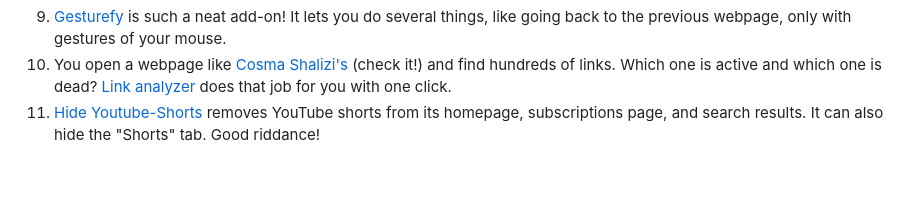
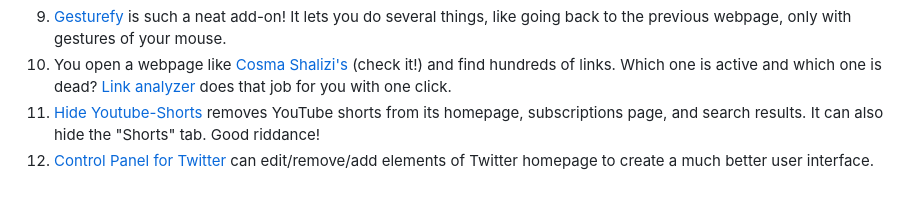
Before and after one commit to arghyadutta/resources, a Markdown page: useful-software.md, the part around the change. Drawn GitHub-style.

```diff
--- a/useful-software.md
+++ b/useful-software.md
@@ -24,3 +24,4 @@ Nifty and free software
 9. [Gesturefy](https://addons.mozilla.org/en-US/firefox/addon/gesturefy/) is such a neat add-on! It lets you do several things, like going back to the previous webpage, only with gestures of your mouse.
 10. You open a webpage like [Cosma Shalizi's](http://bactra.org) (check it!) and find hundreds of links. Which one is active and which one is dead? [Link analyzer](https://addons.mozilla.org/en-US/firefox/addon/link-analyzer/) does that job for you with one click.
 11. [Hide Youtube-Shorts](https://addons.mozilla.org/en-US/firefox/addon/hide-youtube-shorts/) removes YouTube shorts from its homepage, subscriptions page, and search results. It can also hide the "Shorts" tab. Good riddance!
+12. [Control Panel for Twitter](https://addons.mozilla.org/en-US/firefox/addon/control-panel-for-twitter/) can edit/remove/add elements of Twitter homepage to create a much better user interface.
```
